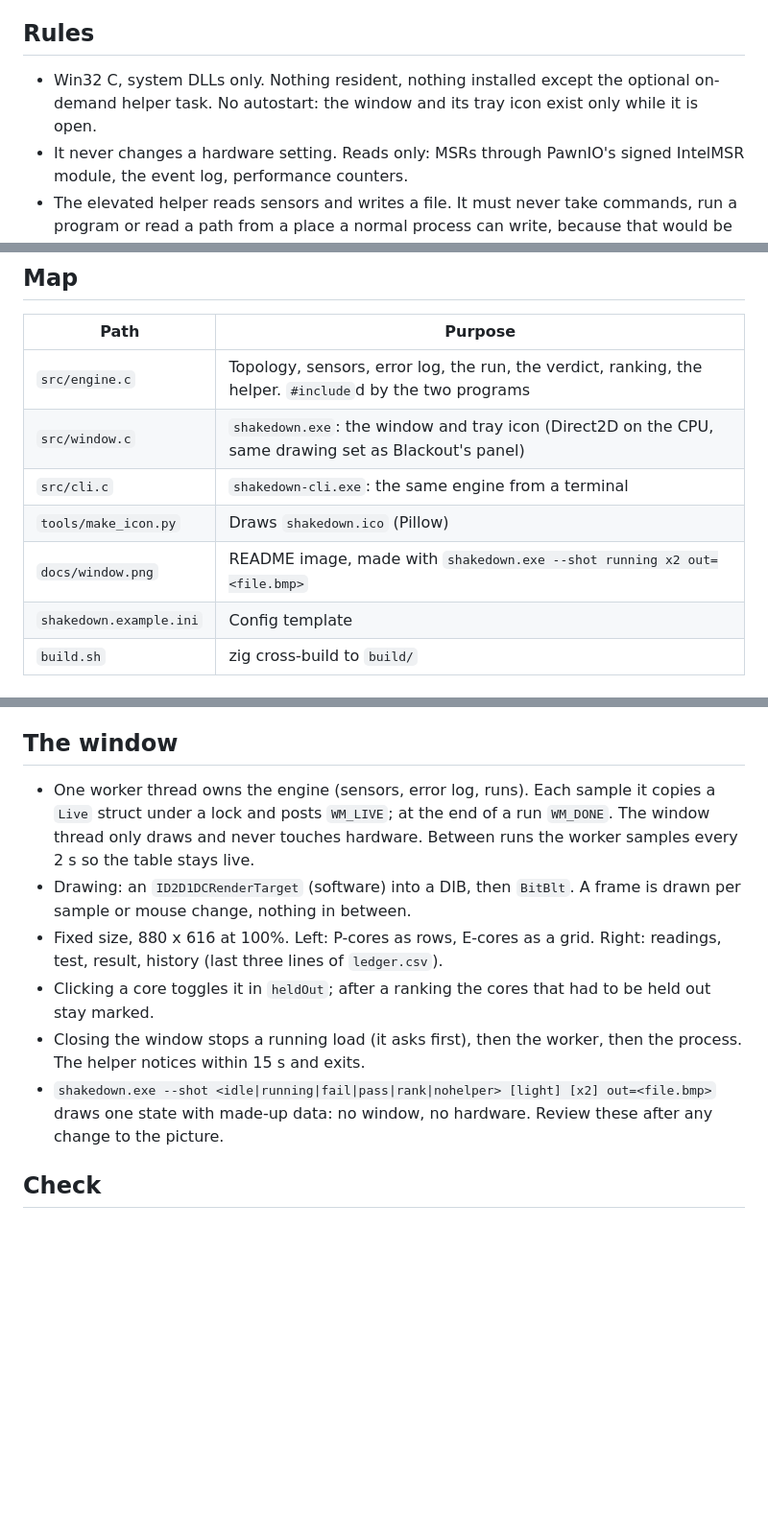
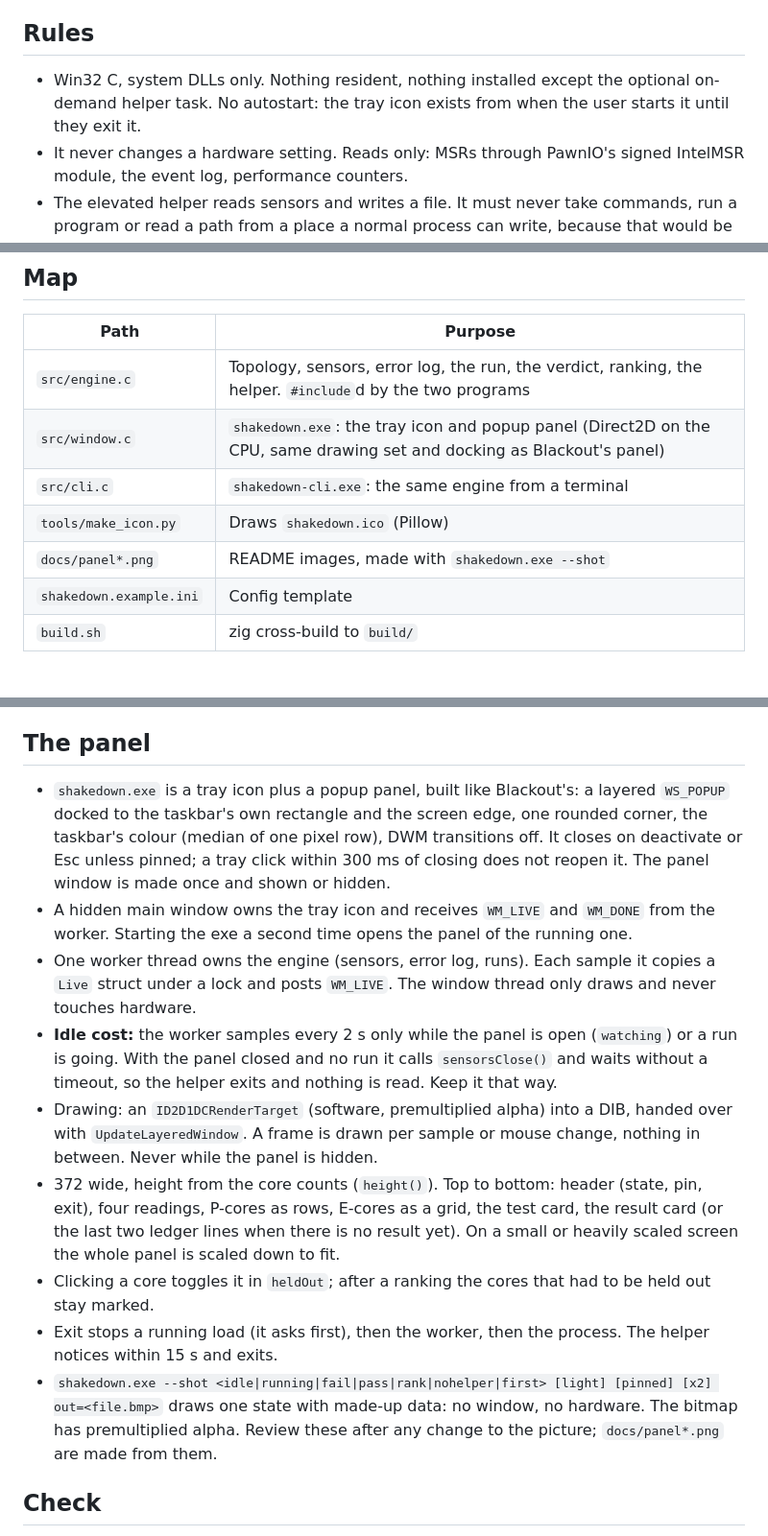
Before and after one commit to Xipzer/overclock-autopilot, a Markdown page: AGENTS.md, 3 parts joined by grey strips. Shown at 96% size. GitHub-like rendering; blank space fills up the shorter version.

```diff
--- a/AGENTS.md
+++ b/AGENTS.md
@@ -4,7 +4,7 @@ Guide for coding agents working on this repo. Humans: see README.md.
 
 ## Rules
 
-- Win32 C, system DLLs only. Nothing resident, nothing installed except the optional on-demand helper task. No autostart: the window and its tray icon exist only while it is open.
+- Win32 C, system DLLs only. Nothing resident, nothing installed except the optional on-demand helper task. No autostart: the tray icon exists from when the user starts it until they exit it.
 - It never changes a hardware setting. Reads only: MSRs through PawnIO's signed IntelMSR module, the event log, performance counters.
 - The elevated helper reads sensors and writes a file. It must never take commands, run a program or read a path from a place a normal process can write, because that would be a way around UAC. The load always runs unelevated.
 - Docs: plain, short. Never use em dashes or en dashes in any file.
@@ -14,10 +14,10 @@ Guide for coding agents working on this repo. Humans: see README.md.
 | Path | Purpose |
 |---|---|
 | `src/engine.c` | Topology, sensors, error log, the run, the verdict, ranking, the helper. `#include`d by the two programs |
-| `src/window.c` | `shakedown.exe`: the window and tray icon (Direct2D on the CPU, same drawing set as Blackout's panel) |
+| `src/window.c` | `shakedown.exe`: the tray icon and popup panel (Direct2D on the CPU, same drawing set and docking as Blackout's panel) |
 | `src/cli.c` | `shakedown-cli.exe`: the same engine from a terminal |
 | `tools/make_icon.py` | Draws `shakedown.ico` (Pillow) |
-| `docs/window.png` | README image, made with `shakedown.exe --shot running x2 out=<file.bmp>` |
+| `docs/panel*.png` | README images, made with `shakedown.exe --shot` |
 | `shakedown.example.ini` | Config template |
 | `build.sh` | zig cross-build to `build/` |
 
@@ -31,14 +31,17 @@ Guide for coding agents working on this repo. Humans: see README.md.
 - **Load:** started suspended, put in a job (kill on close, affinity limit when cores are held out), then resumed. Its output goes to `runs\<name>.load.txt`. A newer file matching `[load] crashfile` means it crashed: the job is ended 2 s later.
 - **Verdict:** see README, "What counts as a pass". A sample counts as "under load" when the load is alive and its cores average 70% busy or more.
 
-## The window
+## The panel
 
-- One worker thread owns the engine (sensors, error log, runs). Each sample it copies a `Live` struct under a lock and posts `WM_LIVE`; at the end of a run `WM_DONE`. The window thread only draws and never touches hardware. Between runs the worker samples every 2 s so the table stays live.
-- Drawing: an `ID2D1DCRenderTarget` (software) into a DIB, then `BitBlt`. A frame is drawn per sample or mouse change, nothing in between.
-- Fixed size, 880 x 616 at 100%. Left: P-cores as rows, E-cores as a grid. Right: readings, test, result, history (last three lines of `ledger.csv`).
+- `shakedown.exe` is a tray icon plus a popup panel, built like Blackout's: a layered `WS_POPUP` docked to the taskbar's own rectangle and the screen edge, one rounded corner, the taskbar's colour (median of one pixel row), DWM transitions off. It closes on deactivate or Esc unless pinned; a tray click within 300 ms of closing does not reopen it. The panel window is made once and shown or hidden.
+- A hidden main window owns the tray icon and receives `WM_LIVE` and `WM_DONE` from the worker. Starting the exe a second time opens the panel of the running one.
+- One worker thread owns the engine (sensors, error log, runs). Each sample it copies a `Live` struct under a lock and posts `WM_LIVE`. The window thread only draws and never touches hardware.
+- **Idle cost:** the worker samples every 2 s only while the panel is open (`watching`) or a run is going. With the panel closed and no run it calls `sensorsClose()` and waits without a timeout, so the helper exits and nothing is read. Keep it that way.
+- Drawing: an `ID2D1DCRenderTarget` (software, premultiplied alpha) into a DIB, handed over with `UpdateLayeredWindow`. A frame is drawn per sample or mouse change, nothing in between. Never while the panel is hidden.
+- 372 wide, height from the core counts (`height()`). Top to bottom: header (state, pin, exit), four readings, P-cores as rows, E-cores as a grid, the test card, the result card (or the last two ledger lines when there is no result yet). On a small or heavily scaled screen the whole panel is scaled down to fit.
 - Clicking a core toggles it in `heldOut`; after a ranking the cores that had to be held out stay marked.
-- Closing the window stops a running load (it asks first), then the worker, then the process. The helper notices within 15 s and exits.
-- `shakedown.exe --shot <idle|running|fail|pass|rank|nohelper> [light] [x2] out=<file.bmp>` draws one state with made-up data: no window, no hardware. Review these after any change to the picture.
+- Exit stops a running load (it asks first), then the worker, then the process. The helper notices within 15 s and exits.
+- `shakedown.exe --shot <idle|running|fail|pass|rank|nohelper|first> [light] [pinned] [x2] out=<file.bmp>` draws one state with made-up data: no window, no hardware. The bitmap has premultiplied alpha. Review these after any change to the picture; `docs/panel*.png` are made from them.
 
 ## Check
 
```
Also changed, not shown: README.md (+14 -9 lines), docs/panel-result.png (added), docs/panel.png (added), docs/window.png (deleted), 2 other files.
